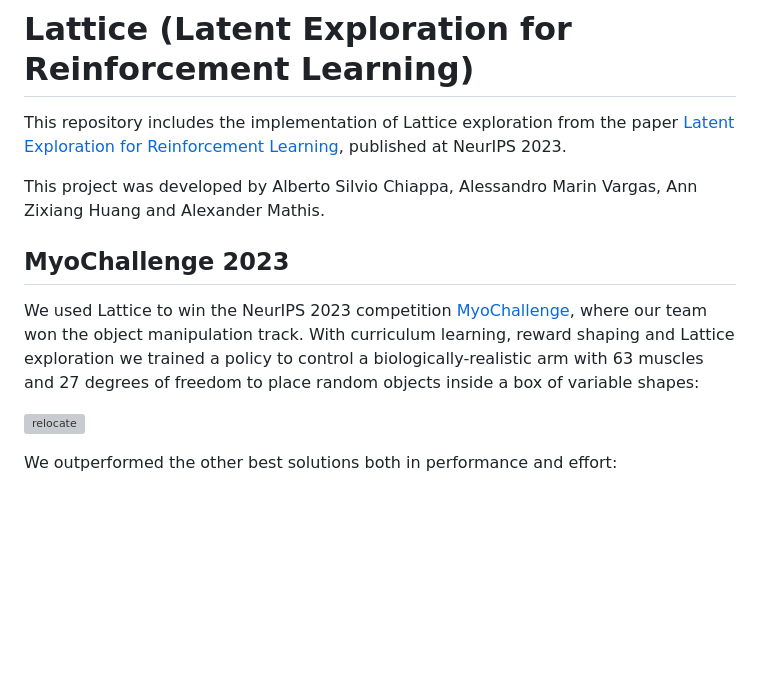
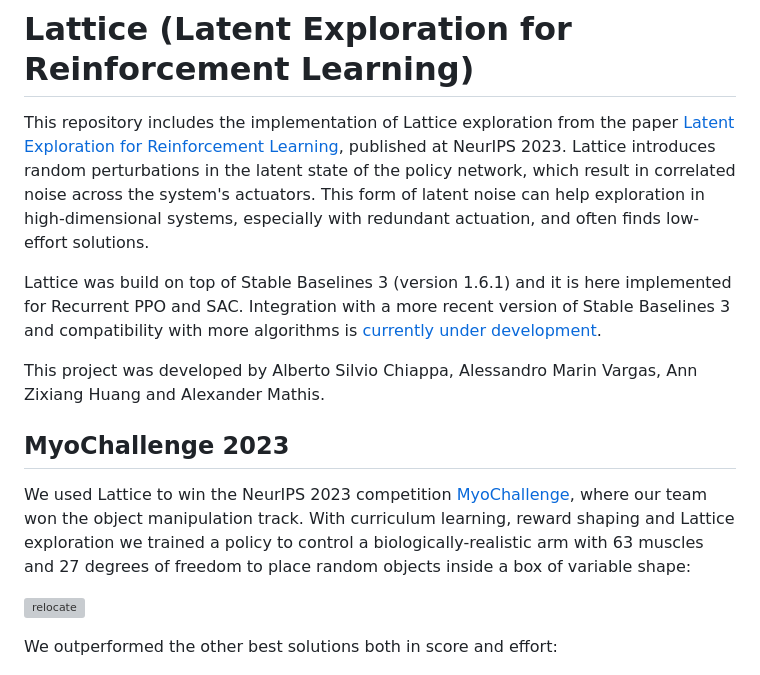
Before and after one commit to amathislab/lattice, a Markdown page: README.md, the part around the change printed below. GitHub-like rendering; blank space fills up the shorter version; grey boxes are pictures that could not be loaded.

```diff
--- a/README.md
+++ b/README.md
@@ -1,15 +1,17 @@
 # Lattice (Latent Exploration for Reinforcement Learning)
 
-This repository includes the implementation of Lattice exploration from the paper [Latent Exploration for Reinforcement Learning](https://arxiv.org/abs/2305.20065), published at NeurIPS 2023.
+This repository includes the implementation of Lattice exploration from the paper [Latent Exploration for Reinforcement Learning](https://arxiv.org/abs/2305.20065), published at NeurIPS 2023. Lattice introduces random perturbations in the latent state of the policy network, which result in correlated noise across the system's actuators. This form of latent noise can help exploration in high-dimensional systems, especially with redundant actuation, and often finds low-effort solutions.
+
+Lattice was build on top of Stable Baselines 3 (version 1.6.1) and it is here implemented for Recurrent PPO and SAC. Integration with a more recent version of Stable Baselines 3 and compatibility with more algorithms is [currently under development](https://github.com/albertochiappa/stable-baselines3).
 
 This project was developed by Alberto Silvio Chiappa, Alessandro Marin Vargas, Ann Zixiang Huang and Alexander Mathis.
 
 ## MyoChallenge 2023
-We used Lattice to win the NeurIPS 2023 competition [MyoChallenge](https://sites.google.com/view/myosuite/myochallenge/myochallenge-2023?authuser=0), where our team won the object manipulation track. With curriculum learning, reward shaping and Lattice exploration we trained a policy to control a biologically-realistic arm with 63 muscles and 27 degrees of freedom to place random objects inside a box of variable shapes:
+We used Lattice to win the NeurIPS 2023 competition [MyoChallenge](https://sites.google.com/view/myosuite/myochallenge/myochallenge-2023?authuser=0), where our team won the object manipulation track. With curriculum learning, reward shaping and Lattice exploration we trained a policy to control a biologically-realistic arm with 63 muscles and 27 degrees of freedom to place random objects inside a box of variable shape:
 
 ![relocate](/data/images/myochallenge_2023.gif)
 
-We outperformed the other best solutions both in performance and effort:
+We outperformed the other best solutions both in score and effort:
 
 <img src="/data/images/myochallenge_ranking.png" alt="drawing" width="70%"/>
 
```
Also changed, not shown: other parts of README.md (+40 -4 lines).
